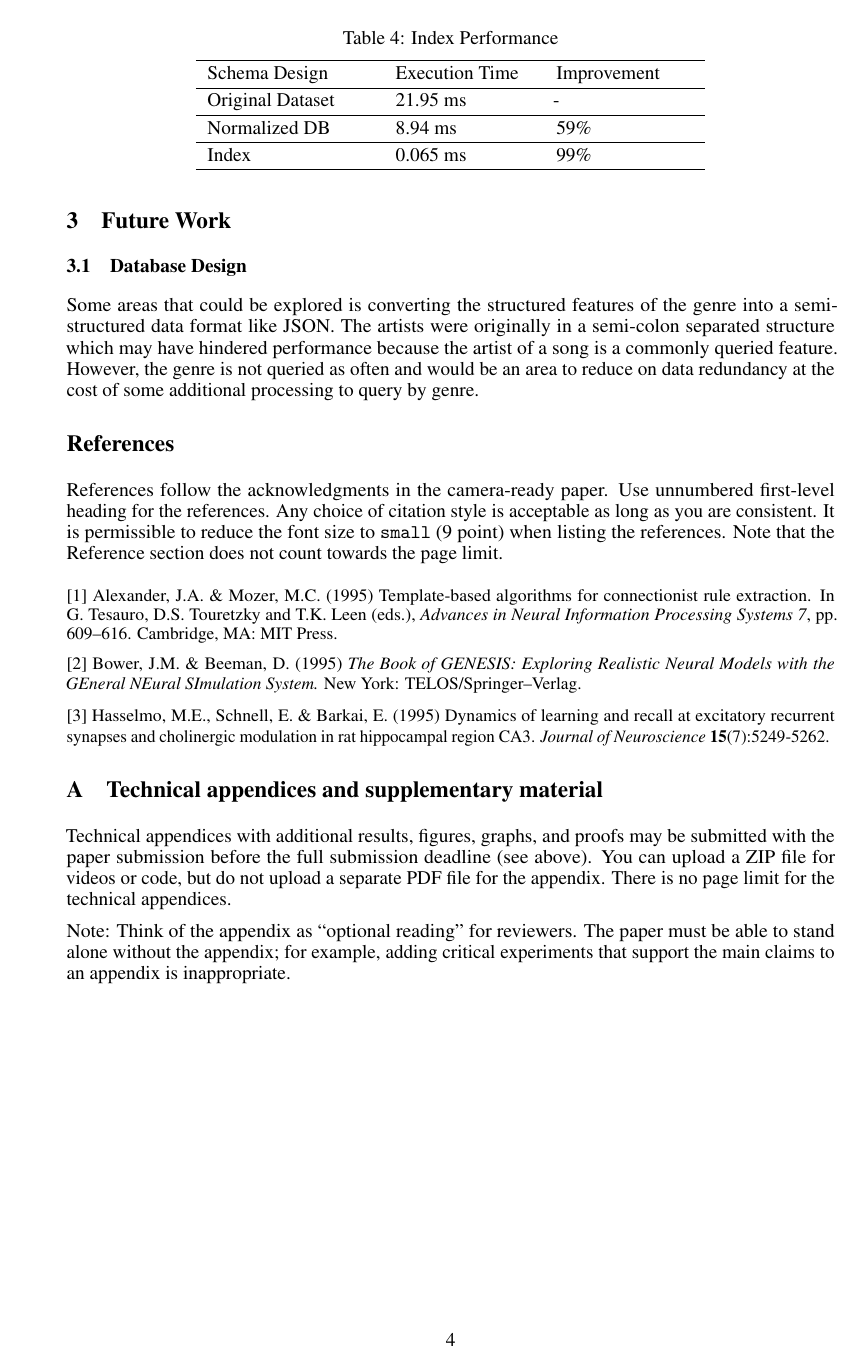
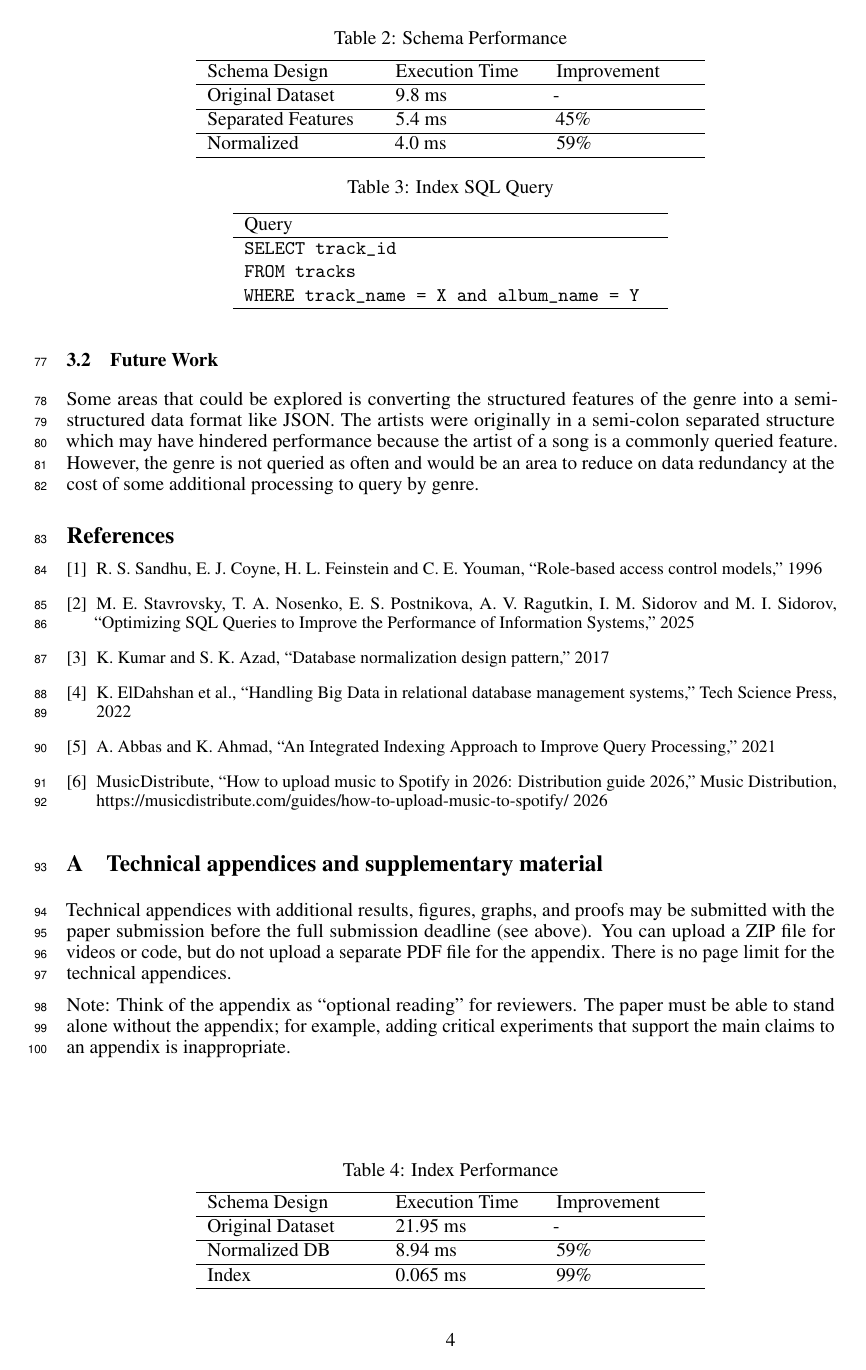
Before and after one commit to KylerM-23/ECE401_501C_Project, a LaTeX paper (MusicDataBaseReport/music_database.tex): page 4 of 4. Compiled offline with pdfLaTeX.

Commit message:
updated report

```diff
--- a/MusicDataBaseReport/music_database.tex
+++ b/MusicDataBaseReport/music_database.tex
@@ -1,3 +1,4 @@
+\PassOptionsToPackage{numbers, compress}{natbib}
 \documentclass{article}
 
 % if you need to pass options to natbib, use, e.g.:
@@ -25,7 +26,10 @@
 %  \usepackage[education]{neurips_2026}
 
 
-  \usepackage[main, final]{neurips_2026}
+\usepackage[main, final]{neurips_2026}
+\usepackage{lineno}
+\linenumbers
+
 
 
 % to avoid loading the natbib package, add option nonatbib:
@@ -153,7 +154,7 @@ To determine the impact the index has on query performance, another query was us
 }
 
 {
-\linespread{1.25}\selectfont
+\linespread{1.1}\selectfont
 \begin{table}
 \caption{Schema Performance}
 \label{database_execution}
@@ -173,7 +174,7 @@ To determine the impact the index has on query performance, another query was us
 }
 
 {
-\linespread{1.25}\selectfont
+\linespread{1.1}\selectfont
 \begin{table}
 \caption{Index SQL Query}
 \label{index_query}
@@ -191,7 +192,7 @@ To determine the impact the index has on query performance, another query was us
 }
 
 {
-\linespread{1.25}\selectfont
+\linespread{1.1}\selectfont
 \begin{table}
 \caption{Index Performance}
 \label{index_execution}
@@ -211,40 +212,41 @@ To determine the impact the index has on query performance, another query was us
 }
 
 
-\section{Future Work}
-\subsection{Database Design}
+\section{Conclusion}
+
+\subsection{Results \& Analysis}
+.
+
+\subsection{Future Work}
 Some areas that could be explored is converting the structured features of the genre into a semi-structured data format like JSON. The artists were originally in a semi-colon separated structure which may have hindered performance because the artist of a song is a commonly queried feature. However, the genre is not queried as often and would be an area to reduce on data redundancy at the cost of some additional processing to query by genre.
-
-
-\section*{References}
-
-
-References follow the acknowledgments in the camera-ready paper. Use unnumbered first-level heading for
-the references. Any choice of citation style is acceptable as long as you are
-consistent. It is permissible to reduce the font size to \verb+small+ (9 point)
-when listing the references.
-Note that the Reference section does not count towards the page limit.
-\medskip
-
 
 {
 \small
 
+\begin{thebibliography}{9}
 
-[1] Alexander, J.A.\ \& Mozer, M.C.\ (1995) Template-based algorithms for
-connectionist rule extraction. In G.\ Tesauro, D.S.\ Touretzky and T.K.\ Leen
-(eds.), {\it Advances in Neural Information Processing Systems 7},
-pp.\ 609--616. Cambridge, MA: MIT Press.
+\bibitem{sandhu1996}
+R. S. Sandhu, E. J. Coyne, H. L. Feinstein and C. E. Youman, “Role-based access control models,” 1996
+
+\bibitem{stavrovsky2025}
+M. E. Stavrovsky, T. A. Nosenko, E. S. Postnikova, A. V. Ragutkin, I. M. Sidorov and M. I. Sidorov, “Optimizing SQL Queries to Improve the Performance of Information Systems,” 2025
 
 
-[2] Bower, J.M.\ \& Beeman, D.\ (1995) {\it The Book of GENESIS: Exploring
-  Realistic Neural Models with the GEneral NEural SImulation System.}  New York:
-TELOS/Springer--Verlag.
+\bibitem{kumar2017}
+K. Kumar and S. K. Azad, “Database normalization design pattern,” 2017
+
+\bibitem{eldahshan2022}
+K. ElDahshan et al., “Handling Big Data in relational database management systems,” Tech Science Press, 2022
+
+\bibitem{abbas2021}
+A. Abbas and K. Ahmad, “An Integrated Indexing Approach to Improve Query Processing,” 2021
+
+\bibitem{musicdistribute}
+MusicDistribute, “How to upload music to Spotify in 2026: Distribution guide 2026,” Music Distribution, https://musicdistribute.com/guides/how-to-upload-music-to-spotify/ 2026
 
 
-[3] Hasselmo, M.E., Schnell, E.\ \& Barkai, E.\ (1995) Dynamics of learning and
-recall at excitatory recurrent synapses and cholinergic modulation in rat
-hippocampal region CA3. {\it Journal of Neuroscience} {\bf 15}(7):5249-5262.
+\end{thebibliography}
+
 }
 
 
```
Also changed, not shown: MusicDataBaseReport/music_database.pdf, MusicDataBaseReport/music_database.tex (9 more changed lines), 4 other files.
